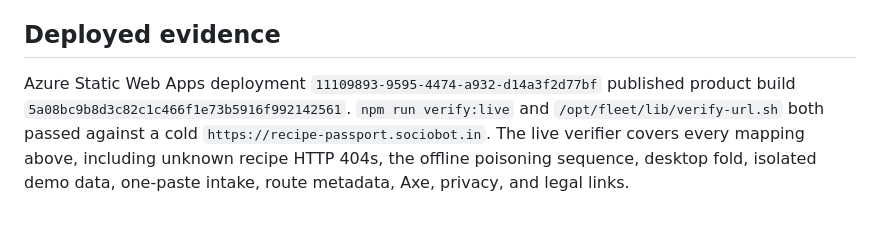
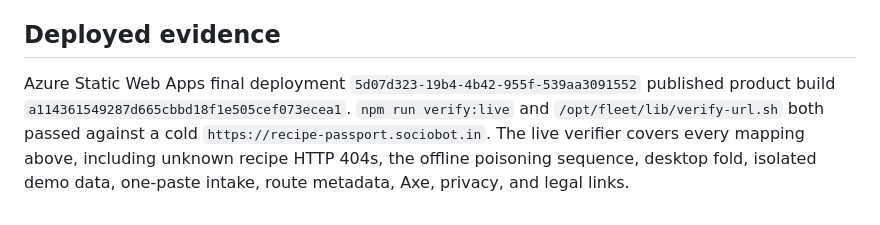
Before and after one commit to B-Divyesh/sf-recipe-passport, a Markdown page: .factory/polish-2.md, the part around the change. Drawn GitHub-style.

```diff
--- a/.factory/polish-2.md
+++ b/.factory/polish-2.md
@@ -39,8 +39,8 @@ wildcard soft-404 routes.
 
 ## Deployed evidence
 
-Azure Static Web Apps deployment `11109893-9595-4474-a932-d14a3f2d77bf`
-published product build `5a08bc9b8d3c82c1c466f1e73b5916f992142561`.
+Azure Static Web Apps final deployment `5d07d323-19b4-4b42-955f-539aa3091552`
+published product build `a114361549287d665cbbd18f1e505cef073ecea1`.
 `npm run verify:live` and `/opt/fleet/lib/verify-url.sh` both passed against a
 cold `https://recipe-passport.sociobot.in`. The live verifier covers every
 mapping above, including unknown recipe HTTP 404s, the offline poisoning
```
Also changed, not shown: .factory/handoff.md (+5 -4 lines).
